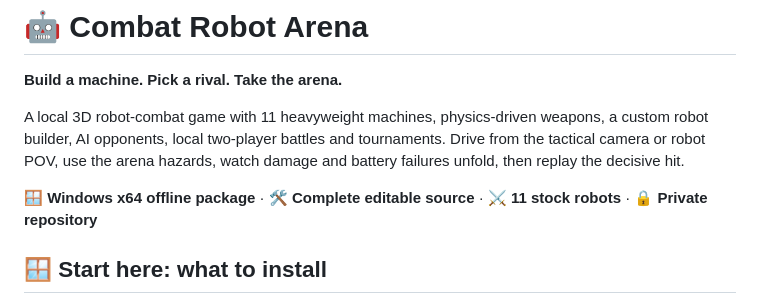
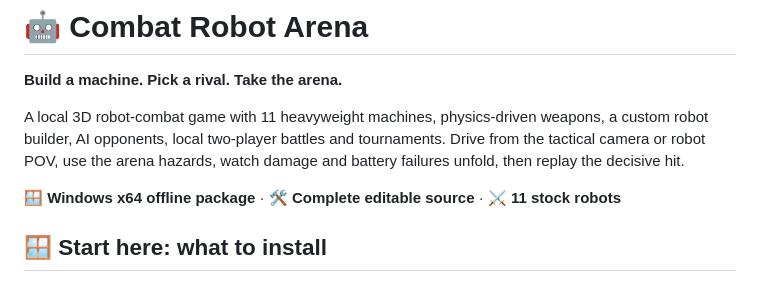
Before and after one commit to tjh87/combat-robot-arena, a Markdown page: README.md, the part around the change. GitHub-like rendering.

```diff
--- a/README.md
+++ b/README.md
@@ -4,7 +4,7 @@
 
 A local 3D robot-combat game with 11 heavyweight machines, physics-driven weapons, a custom robot builder, AI opponents, local two-player battles and tournaments. Drive from the tactical camera or robot POV, use the arena hazards, watch damage and battery failures unfold, then replay the decisive hit.
 
-🪟 **Windows x64 offline package** · 🛠️ **Complete editable source** · ⚔️ **11 stock robots** · 🔒 **Private repository**
+🪟 **Windows x64 offline package** · 🛠️ **Complete editable source** · ⚔️ **11 stock robots**
 
 ## 🪟 Start here: what to install
 
```
